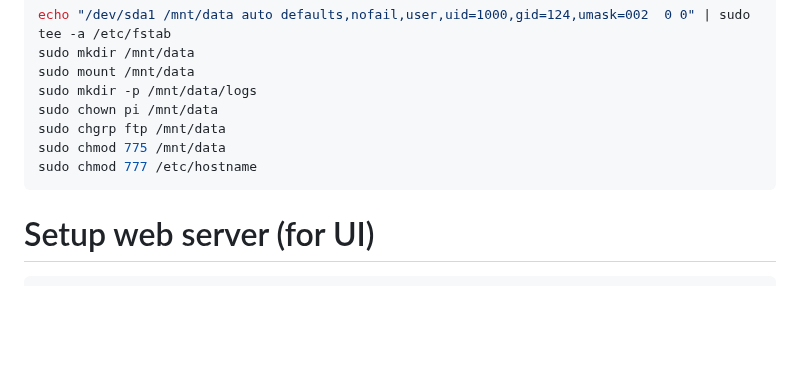
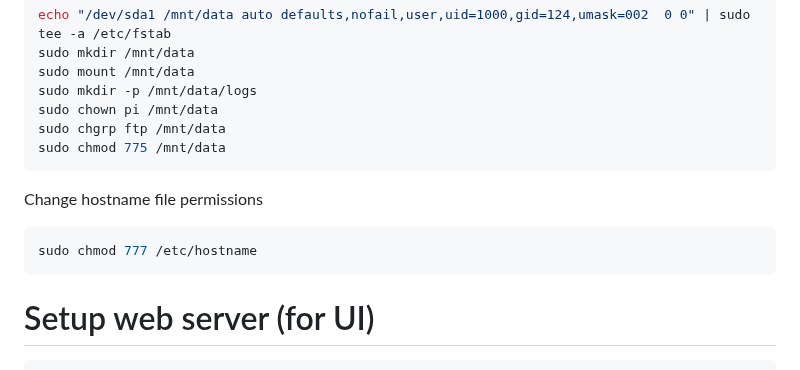
Before and after one commit to Crall-Lab/Autopolls, a Markdown page: README.md, the part around the change. Rendered like a GitHub page; blank space fills up the shorter version.

````diff
--- a/README.md
+++ b/README.md
@@ -141,9 +141,12 @@ sudo mkdir -p /mnt/data/logs
 sudo chown pi /mnt/data
 sudo chgrp ftp /mnt/data
 sudo chmod 775 /mnt/data
+```
+
+Change hostname file permissions
+```bash
 sudo chmod 777 /etc/hostname
 ```
-
 
 # Setup web server (for UI)
 
````
